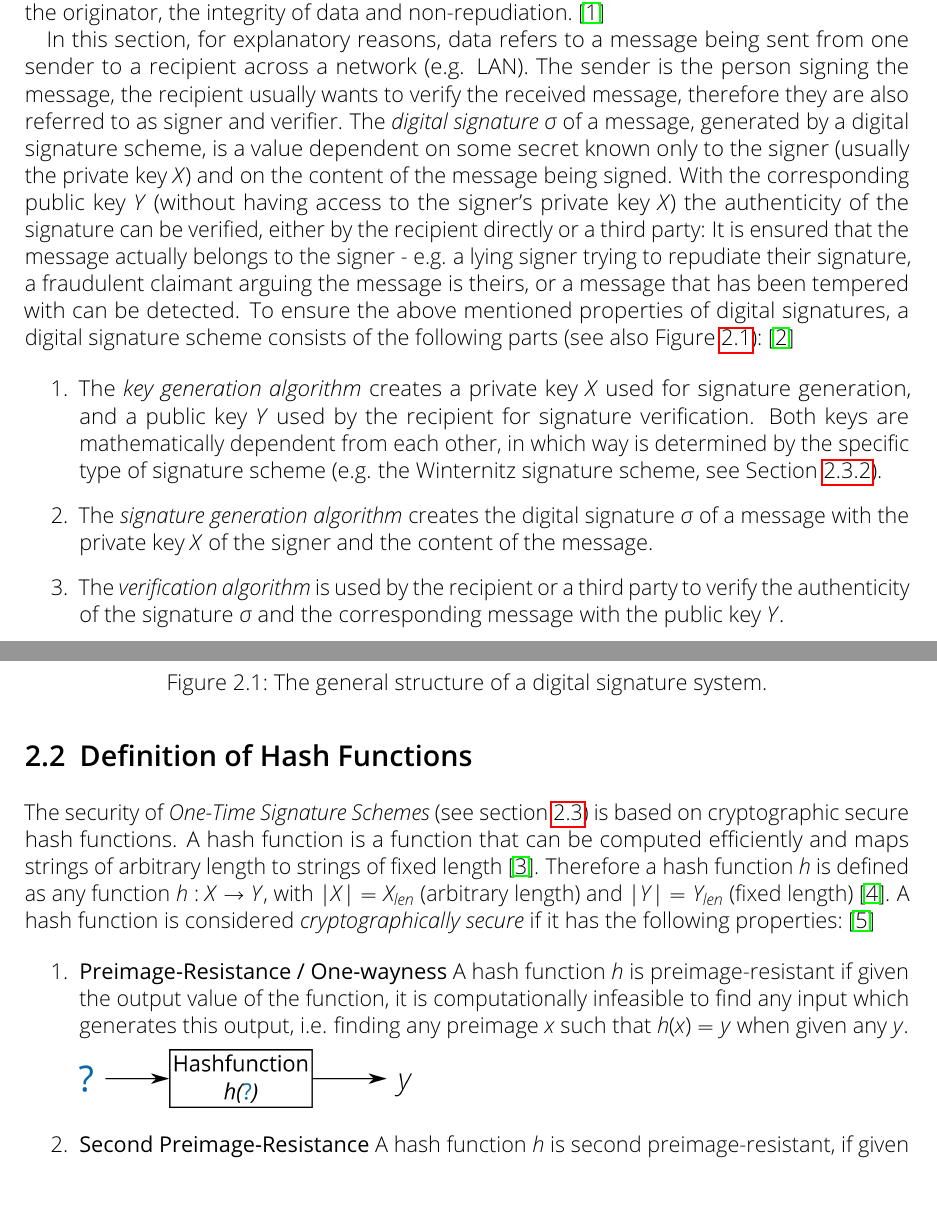
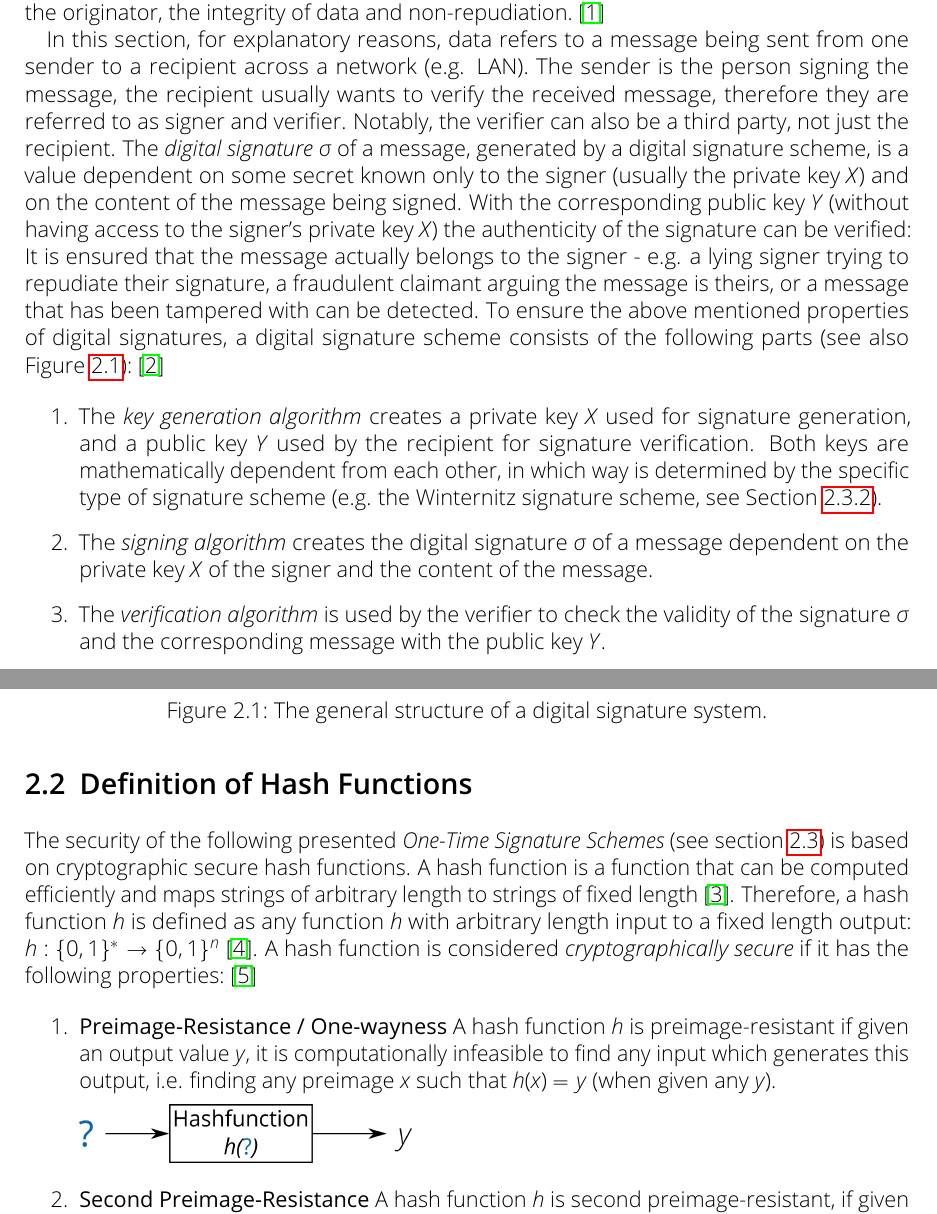
Before and after one commit to Amyy/master_thesis, a LaTeX thesis (thesis.tex, which reads chapters/background.tex): two parts of pages 6 and 7 of 16, joined at a grey line, cut so that both start at the same text. Compiled offline with pdfLaTeX.

Commit message:
continued correction until: page 8 in original (corrected) thesis

```diff
--- a/chapters/background.tex
+++ b/chapters/background.tex
@@ -5,16 +5,15 @@ This chapter addresses the scientific background needed for this work. First, th
 \section{Digital Signature Schemes}
 % ! digital signature scheme -> assymetrisch (immer?)
 A \textit{digital signature scheme} uses a set of rules and a set of parameters to verify the identity of the originator, the integrity of data and non-repudiation.~\cite{cha:bg_digital_sign_schemes_NIST_standard1992}
-
 % Non-repudiation: It prevents an entity from denying previous commitments or actions.
 % Integrity: Guarding against improper information modification or destruction, and includes ensuring information non-repudiation and authenticity -> https://nvlpubs.nist.gov/nistpubs/Legacy/SP/nistspecialpublication800-18r1.pdf
-% -> maybe: desrcibe in table/more specific, what integrity/non-repudiation/etc. means
+% -> desrcibe in table/more specific, what integrity/non-repudiation/etc. means
+% -> description already in the following textblock, maybe put in table for overview?
 
-
-In this section, for explanatory reasons, data refers to a message being sent from one sender to a recipient across a network (e.g. LAN). The sender is the person signing the message, the recipient usually wants to verify the received message, therefore they are also referred to as signer and verifier. % 3. unabhängige Person auch als verifier?
-The \textit{digital signature~$\sigma$} of a message, generated by a digital signature scheme, is a value dependent on some secret known only to the signer (usually the private key~$X$) and on the content of the message being signed. With the corresponding public key~$Y$ (without having access to the signer's private key $X$) the authenticity of the signature can be verified, either by the recipient directly or a third party: It is ensured that the message actually belongs to the signer - e.g. a lying signer trying to repudiate their signature, a fraudulent claimant arguing the message is theirs, or a message that has been tempered with can be detected.
+In this section, for explanatory reasons, data refers to a message being sent from one sender to a recipient across a network (e.g. LAN). The sender is the person signing the message, the recipient usually wants to verify the received message, therefore they are referred to as signer and verifier. Notably, the verifier can also be a third party, not just the recipient.
+The \textit{digital signature~$\sigma$} of a message, generated by a digital signature scheme, is a value dependent on some secret known only to the signer (usually the private key~$X$) and on the content of the message being signed. With the corresponding public key~$Y$ (without having access to the signer's private key $X$) the authenticity of the signature can be verified: It is ensured that the message actually belongs to the signer - e.g. a lying signer trying to repudiate their signature, a fraudulent claimant arguing the message is theirs, or a message that has been tampered with can be detected.
 % hier vlt Bild von Signatursystem?
-% hier schutzziele erwähnen (vlt Liste?) -> recipient will bestätigung das nachricht wirklich vom empfänger, sender will dass recipient ihm keine falschen nachrichten unterschiebt
+% hier schutzziele erwähnen (vlt Liste?) -> recipient will bestätigung das nachricht wirklich vom empfänger, sender will dass recipient ihm keine falschen nachrichten unterschiebt -> oder Schutzziele schon im 1. Satz
 To ensure the above mentioned properties of digital signatures, a digital signature scheme consists of the following parts (see also Figure~\ref{img:digital_sign_system_simple}):~\cite{cha:bg_signature_schemes_book_menezes2018_1997} % gehört keygen wirklich zu signatursystem? -> ganze section beruht auf diesem Buch, wird das klar?
 
 \begin{figure}
@@ -27,8 +26,8 @@ To ensure the above mentioned properties of digital signatures, a digital signat
 
 \begin{enumerate}
 \item The \textit{key generation algorithm} creates a private key~$X$ used for signature generation, and a public key $Y$ used by the recipient for signature verification. Both keys are mathematically dependent from each other, in which way is determined by the specific type of signature scheme (e.g. the Winternitz signature scheme, see Section~\ref{sec:WOTS_keygen}). % und auch noch von weiteren Leuten die Originalität von Nachricht prüfen wollen? Aber in meinem runtergebrochenen Beispiel nur 2 Leute, außerdem wird nicht erklärt dass auch key signiert wird
-\item The \textit{signature generation algorithm} creates the digital signature~$\sigma$ of a message with the private key $X$ of the signer and the content of the message.
-\item The \textit{verification algorithm} is used by the recipient or a third party to verify the authenticity of the signature~$\sigma$ and the corresponding message with the public key $Y$.
+\item The \textit{signing algorithm} creates the digital signature~$\sigma$ of a message dependent on the private key $X$ of the signer and the content of the message.
+\item The \textit{verification algorithm} is used by the verifier to check the validity of the signature~$\sigma$ and the corresponding message with the public key $Y$.
 \end{enumerate}
 % Y muss vor signieren der Nachricht veröffentlich werden
 
@@ -38,13 +37,12 @@ To ensure the above mentioned properties of digital signatures, a digital signat
 % Überleitung zu Hashfunctions
 
 \section{Definition of Hash Functions}
-The security of \textit{One-Time Signature Schemes} (see section~\ref{sec:one-time_sign_schemes}) %Elke: Man könnte auch sagen, dass Signaturverfahren i. Allg. Hashfunktionen verwenden ...
- is based on cryptographic secure hash functions. A hash function is a function that can be computed efficiently and maps strings of arbitrary length to strings of fixed length~\cite{cha:bg_hashfunctions_thesis_matusiewicz2007}. Therefore a hash function $h$ is defined as any function $h: X \rightarrow Y$, with $|X| = X_{len}$ (arbitrary length) and $|Y| = Y_{len}$ (fixed length)~\cite{cha:bg_hashfunctoins_Stinson2006}. A hash function is considered \textit{cryptographically secure} if it has the following  properties:~\cite{cha:bg_hashfunctions_BASIC_DEFINITIONS_Springer2004}
+The security of the following presented \textit{One-Time Signature Schemes} (see section~\ref{sec:one-time_sign_schemes}) %Elke: Man könnte auch sagen, dass Signaturverfahren i. Allg. Hashfunktionen verwenden ...
+is based on cryptographic secure hash functions. A hash function is a function that can be computed efficiently and maps strings of arbitrary length to strings of fixed length~\cite{cha:bg_hashfunctions_thesis_matusiewicz2007}. Therefore, a hash function $h$ is defined as any function $h$ with arbitrary length input to a fixed length output: $h: \{0,1\}^* \rightarrow \{0,1\}^n$~\cite{cha:bg_hashfunctoins_Stinson2006}. A hash function is considered \textit{cryptographically secure} if it has the following  properties:~\cite{cha:bg_hashfunctions_BASIC_DEFINITIONS_Springer2004}
 
-% M ist auch die ungehashte message später -> dort umbenennen zB M_sent \\ hashfunction hat fixe outputlänge? also M fix?
-\begin{enumerate} % fotos einfügen?
+\begin{enumerate} % vlt: ? -> in x umbenennen in Zeichnungen + x in text auch blau machen damit klar ist, dass es das gesuchte ist
 	\item \textbf{Preimage-Resistance / One-wayness}
-	 A hash function $h$ is preimage-resistant if given the output value of the function, it is computationally infeasible to find any input which generates this output, i.e. finding any preimage $x$ such that $h(x) = y $ when given any $y$.
+	 A hash function $h$ is preimage-resistant if given an output value $y$, it is computationally infeasible to find any input which generates this output, i.e. finding any preimage $x$ such that $h(x) = y $ (when given any $y$).
 
 \begin{minipage}[t]{.5\linewidth}
           	\raggedright
```
